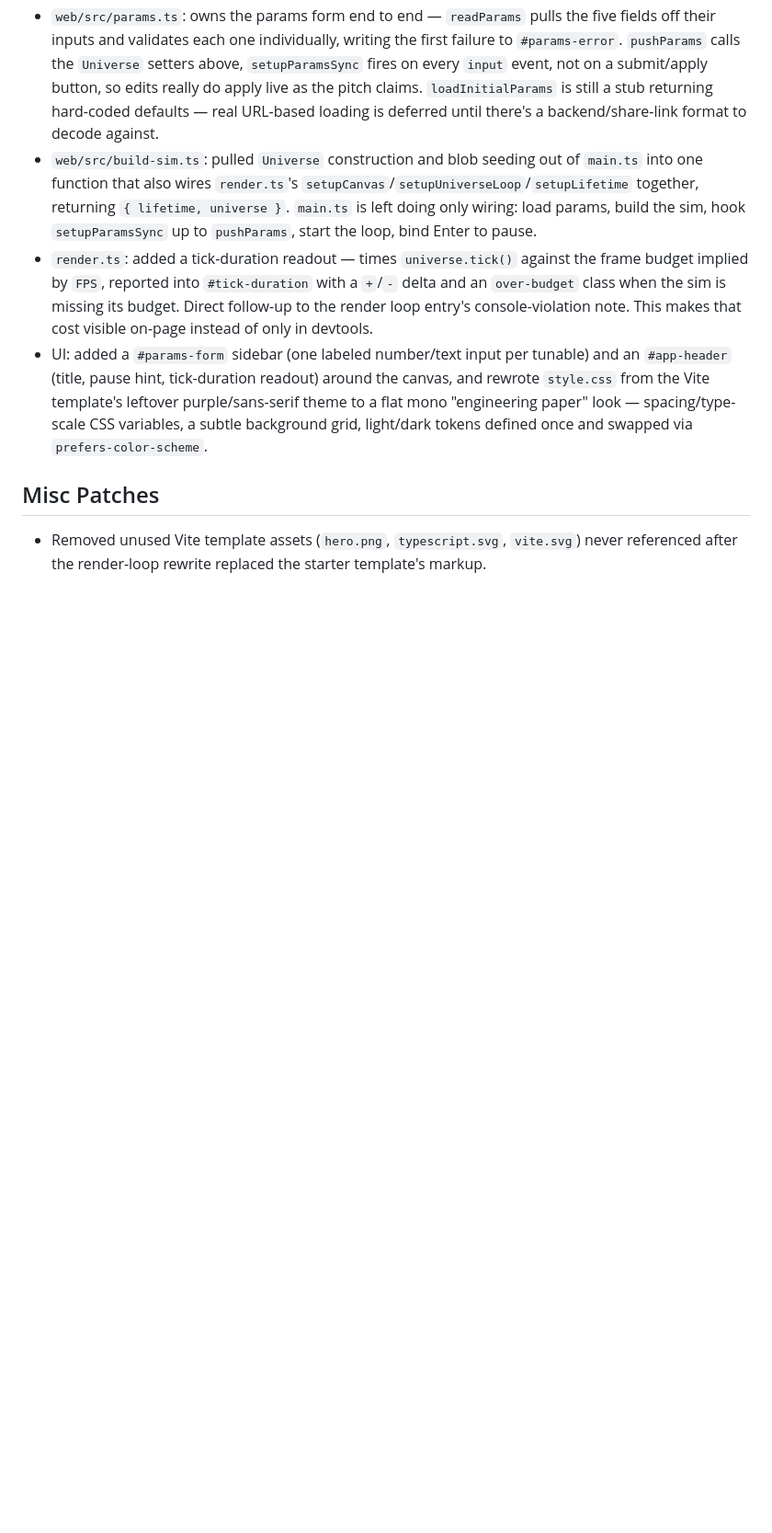
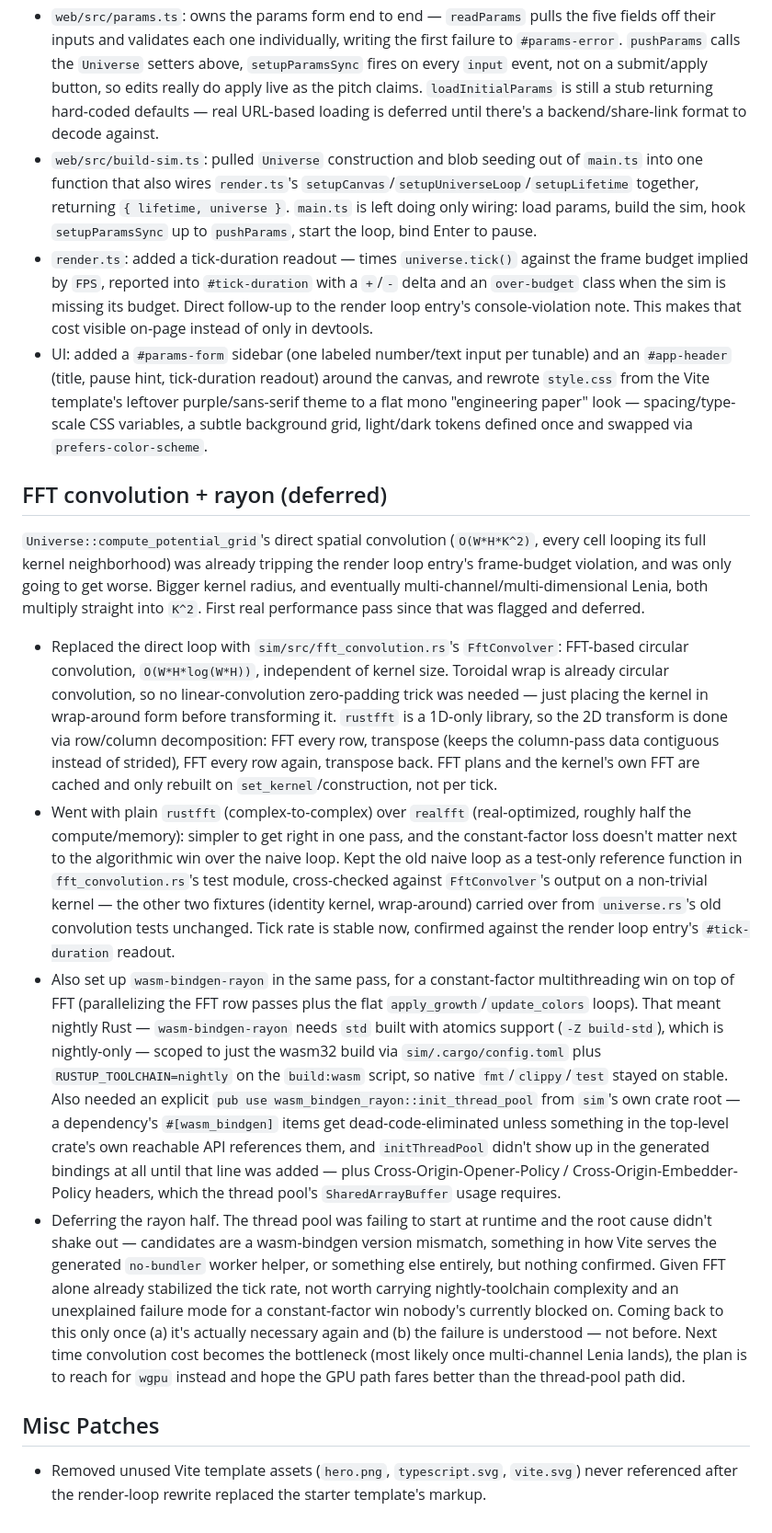
Before and after one commit to YangRCabrera/petri, a Markdown page: DEVLOG.md, the part around one of its changes. Shown at 92% size. Rendered like a GitHub page; blank space fills up the shorter version.

Commit message:
docs: update DEVLOG for FFT convolution

```diff
--- a/DEVLOG.md
+++ b/DEVLOG.md
@@ -260,6 +261,63 @@ pitch.
   background grid, light/dark tokens defined once and swapped via
   `prefers-color-scheme`.
 
+## FFT convolution + rayon (deferred)
+
+`Universe::compute_potential_grid`'s direct spatial convolution
+(`O(W*H*K^2)`, every cell looping its full kernel neighborhood) was
+already tripping the render loop entry's frame-budget violation, and was
+only going to get worse. Bigger kernel radius, and eventually
+multi-channel/multi-dimensional Lenia, both multiply straight into
+`K^2`. First real performance pass since that was flagged and deferred.
+
+- Replaced the direct loop with `sim/src/fft_convolution.rs`'s
+  `FftConvolver`: FFT-based circular convolution, `O(W*H*log(W*H))`,
+  independent of kernel size. Toroidal wrap is already circular
+  convolution, so no linear-convolution zero-padding trick was needed —
+  just placing the kernel in wrap-around form before transforming it.
+  `rustfft` is a 1D-only library, so the 2D transform is done via
+  row/column decomposition: FFT every row, transpose (keeps the
+  column-pass data contiguous instead of strided), FFT every row again,
+  transpose back. FFT plans and the kernel's own FFT are cached and only
+  rebuilt on `set_kernel`/construction, not per tick.
+- Went with plain `rustfft` (complex-to-complex) over `realfft`
+  (real-optimized, roughly half the compute/memory): simpler to get
+  right in one pass, and the constant-factor loss doesn't matter next to
+  the algorithmic win over the naive loop. Kept the old naive loop as a
+  test-only reference function in `fft_convolution.rs`'s test module,
+  cross-checked against `FftConvolver`'s output on a non-trivial kernel
+  — the other two fixtures (identity kernel, wrap-around) carried over
+  from `universe.rs`'s old convolution tests unchanged. Tick rate is
+  stable now, confirmed against the render loop entry's `#tick-duration`
+  readout.
+- Also set up `wasm-bindgen-rayon` in the same pass, for a
+  constant-factor multithreading win on top of FFT (parallelizing the
+  FFT row passes plus the flat `apply_growth`/`update_colors` loops).
+  That meant nightly Rust — `wasm-bindgen-rayon` needs `std` built with
+  atomics support (`-Z build-std`), which is nightly-only — scoped to
+  just the wasm32 build via `sim/.cargo/config.toml` plus
+  `RUSTUP_TOOLCHAIN=nightly` on the `build:wasm` script, so native
+  `fmt`/`clippy`/`test` stayed on stable. Also needed an explicit `pub
+use wasm_bindgen_rayon::init_thread_pool` from `sim`'s own crate root
+  — a dependency's `#[wasm_bindgen]` items get dead-code-eliminated
+  unless something in the top-level crate's own reachable API references
+  them, and `initThreadPool` didn't show up in the generated bindings at
+  all until that line was added — plus Cross-Origin-Opener-Policy /
+  Cross-Origin-Embedder-Policy headers, which the thread pool's
+  `SharedArrayBuffer` usage requires.
+- Deferring the rayon half. The thread pool was failing to start at
+  runtime and the root cause didn't shake out — candidates are a
+  wasm-bindgen version mismatch, something in how Vite serves the
+  generated `no-bundler` worker helper, or something else entirely, but
+  nothing confirmed. Given FFT alone already stabilized the tick rate,
+  not worth carrying nightly-toolchain complexity and an unexplained
+  failure mode for a constant-factor win nobody's currently blocked on.
+  Coming back to this only once (a) it's actually necessary again and
+  (b) the failure is understood — not before. Next time convolution cost
+  becomes the bottleneck (most likely once multi-channel Lenia lands),
+  the plan is to reach for `wgpu` instead and hope the GPU path fares
+  better than the thread-pool path did.
+
 ## Misc Patches
 
 <!-- One line each, newest first: small, cosmetic, no-schema-change
```
Also changed, not shown: other parts of DEVLOG.md (+1 -0 lines).
